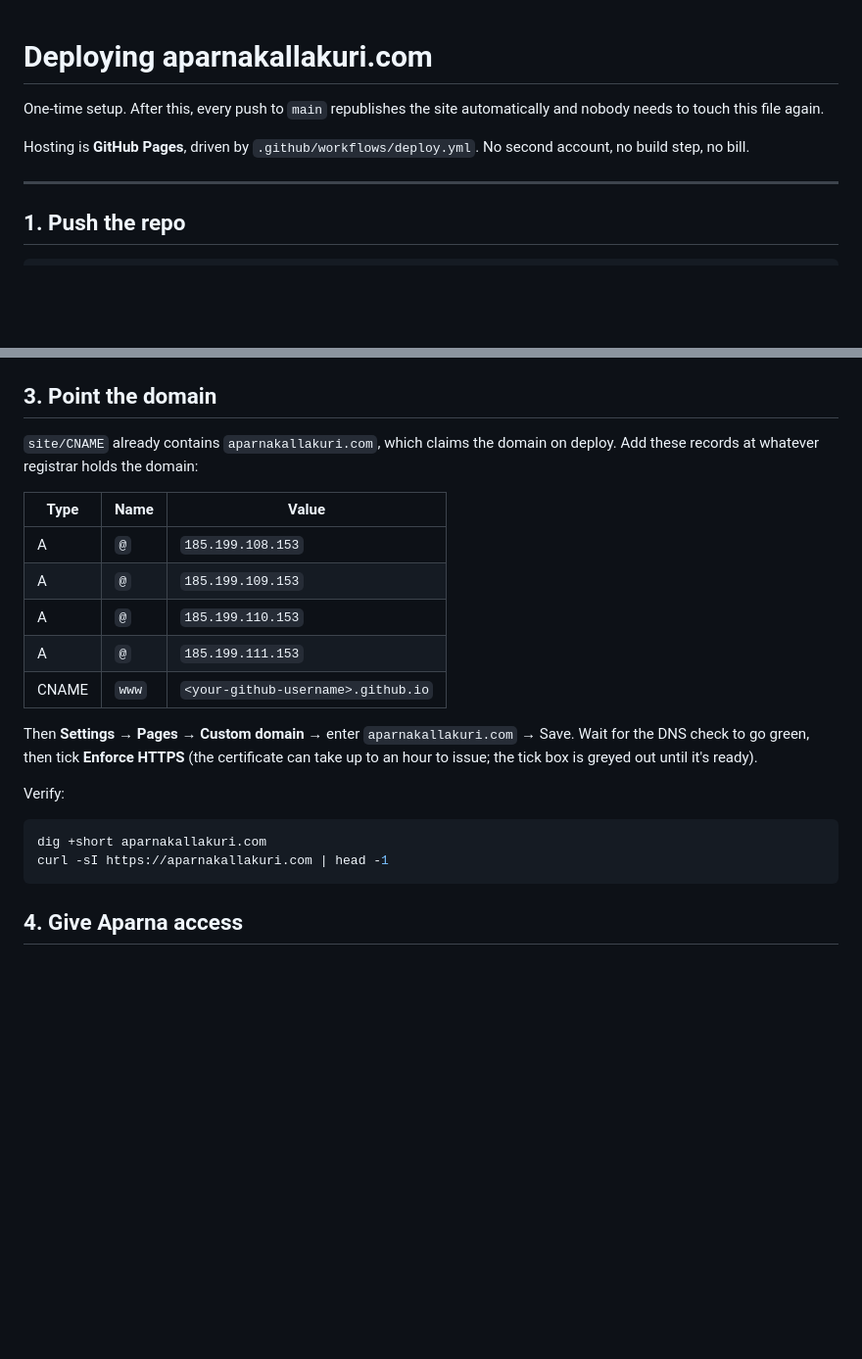
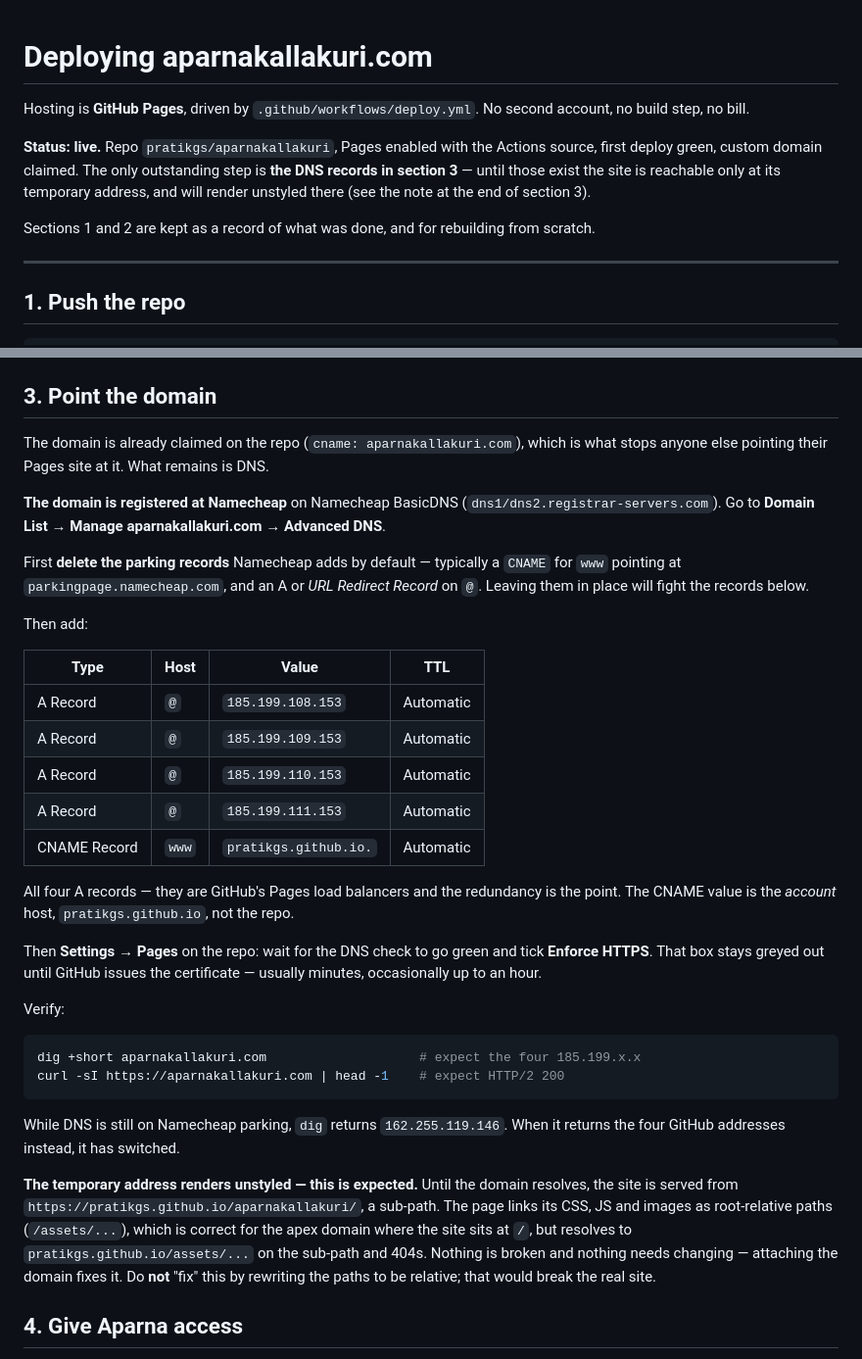
Before and after one commit to pratikgs/aparnakallakuri, a Markdown page: DEPLOY.md, 2 parts joined by grey strips. Shown at 98% size. Drawn GitHub-style; blank space fills up the shorter version.

Commit message:
Record the live deployment and Namecheap DNS steps
Repo is live at pratikgs/aparnakallakuri with Pages on the Actions source and
the custom domain claimed. DEPLOY.md now carries the concrete Namecheap
records rather than a generic table, and explains why the temporary github.io
sub-path renders unstyled so nobody "fixes" the root-relative asset paths.

Co-Authored-By: Claude Opus 5 (1M context) <noreply@anthropic.com>

````diff
--- a/DEPLOY.md
+++ b/DEPLOY.md
@@ -1,10 +1,16 @@
 # Deploying aparnakallakuri.com
-
-One-time setup. After this, every push to `main` republishes the site
-automatically and nobody needs to touch this file again.
 
 Hosting is **GitHub Pages**, driven by `.github/workflows/deploy.yml`. No second
 account, no build step, no bill.
+
+**Status: live.** Repo `pratikgs/aparnakallakuri`, Pages enabled with the Actions
+source, first deploy green, custom domain claimed. The only outstanding step is
+**the DNS records in section 3** — until those exist the site is reachable only
+at its temporary address, and will render unstyled there (see the note at the
+end of section 3).
+
+Sections 1 and 2 are kept as a record of what was done, and for rebuilding from
+scratch.
 
 ---
 
@@ -38,27 +44,52 @@ before the domain is attached.
 
 ## 3. Point the domain
 
-`site/CNAME` already contains `aparnakallakuri.com`, which claims the domain on
-deploy. Add these records at whatever registrar holds the domain:
+The domain is already claimed on the repo (`cname: aparnakallakuri.com`), which
+is what stops anyone else pointing their Pages site at it. What remains is DNS.
 
-| Type | Name | Value |
-|---|---|---|
-| A | `@` | `185.199.108.153` |
-| A | `@` | `185.199.109.153` |
-| A | `@` | `185.199.110.153` |
-| A | `@` | `185.199.111.153` |
-| CNAME | `www` | `<your-github-username>.github.io` |
+**The domain is registered at Namecheap** on Namecheap BasicDNS
+(`dns1/dns2.registrar-servers.com`). Go to **Domain List → Manage
+aparnakallakuri.com → Advanced DNS**.
 
-Then **Settings → Pages → Custom domain** → enter `aparnakallakuri.com` → Save.
-Wait for the DNS check to go green, then tick **Enforce HTTPS** (the certificate
-can take up to an hour to issue; the tick box is greyed out until it's ready).
+First **delete the parking records** Namecheap adds by default — typically a
+`CNAME` for `www` pointing at `parkingpage.namecheap.com`, and an A or *URL
+Redirect Record* on `@`. Leaving them in place will fight the records below.
+
+Then add:
+
+| Type | Host | Value | TTL |
+|---|---|---|---|
+| A Record | `@` | `185.199.108.153` | Automatic |
+| A Record | `@` | `185.199.109.153` | Automatic |
+| A Record | `@` | `185.199.110.153` | Automatic |
+| A Record | `@` | `185.199.111.153` | Automatic |
+| CNAME Record | `www` | `pratikgs.github.io.` | Automatic |
+
+All four A records — they are GitHub's Pages load balancers and the redundancy
+is the point. The CNAME value is the *account* host, `pratikgs.github.io`, not
+the repo.
+
+Then **Settings → Pages** on the repo: wait for the DNS check to go green and
+tick **Enforce HTTPS**. That box stays greyed out until GitHub issues the
+certificate — usually minutes, occasionally up to an hour.
 
 Verify:
 
 ```bash
-dig +short aparnakallakuri.com
-curl -sI https://aparnakallakuri.com | head -1
+dig +short aparnakallakuri.com                    # expect the four 185.199.x.x
+curl -sI https://aparnakallakuri.com | head -1    # expect HTTP/2 200
 ```
+
+While DNS is still on Namecheap parking, `dig` returns `162.255.119.146`. When it
+returns the four GitHub addresses instead, it has switched.
+
+**The temporary address renders unstyled — this is expected.** Until the domain
+resolves, the site is served from `https://pratikgs.github.io/aparnakallakuri/`,
+a sub-path. The page links its CSS, JS and images as root-relative paths
+(`/assets/...`), which is correct for the apex domain where the site sits at `/`,
+but resolves to `pratikgs.github.io/assets/...` on the sub-path and 404s. Nothing
+is broken and nothing needs changing — attaching the domain fixes it. Do **not**
+"fix" this by rewriting the paths to be relative; that would break the real site.
 
 ## 4. Give Aparna access
 
````
